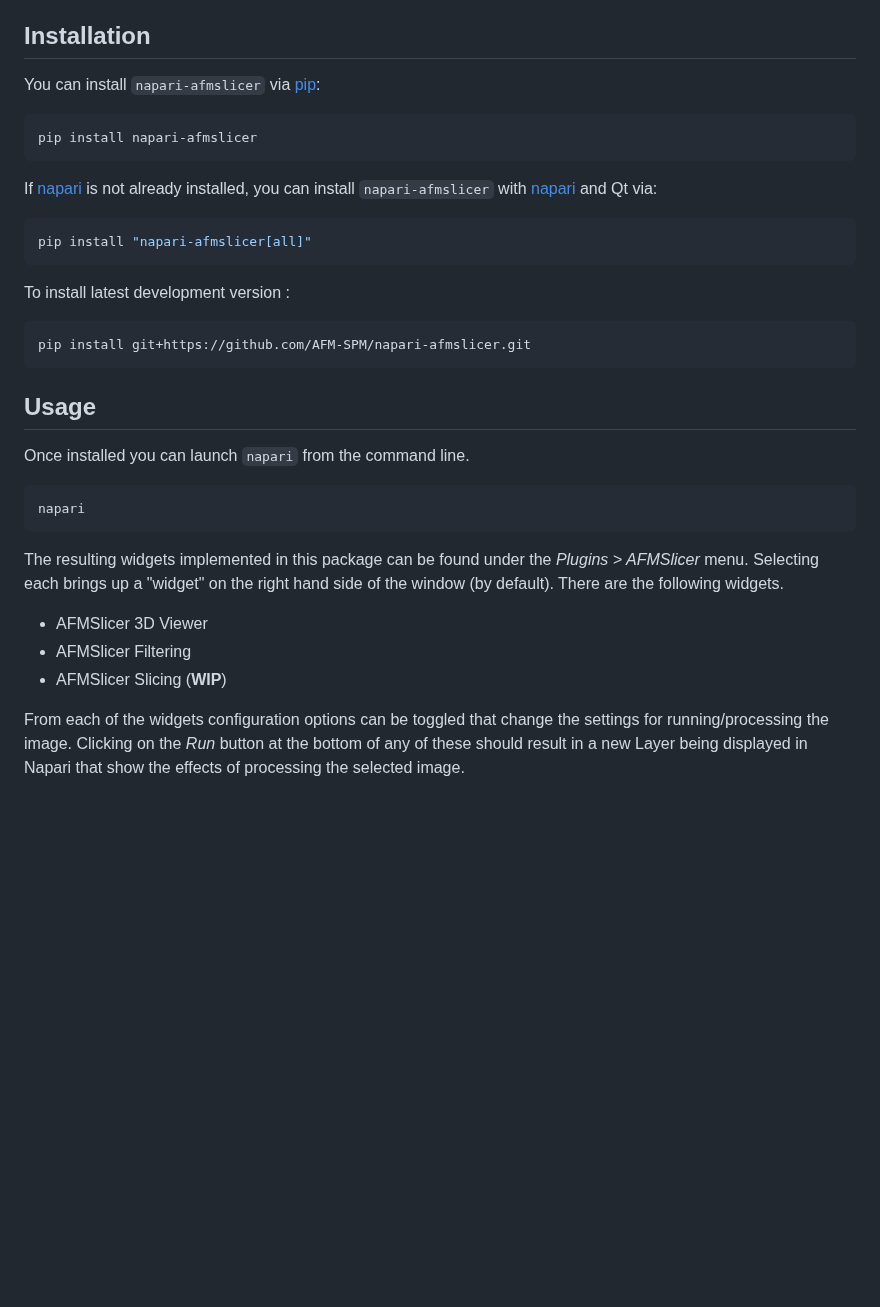
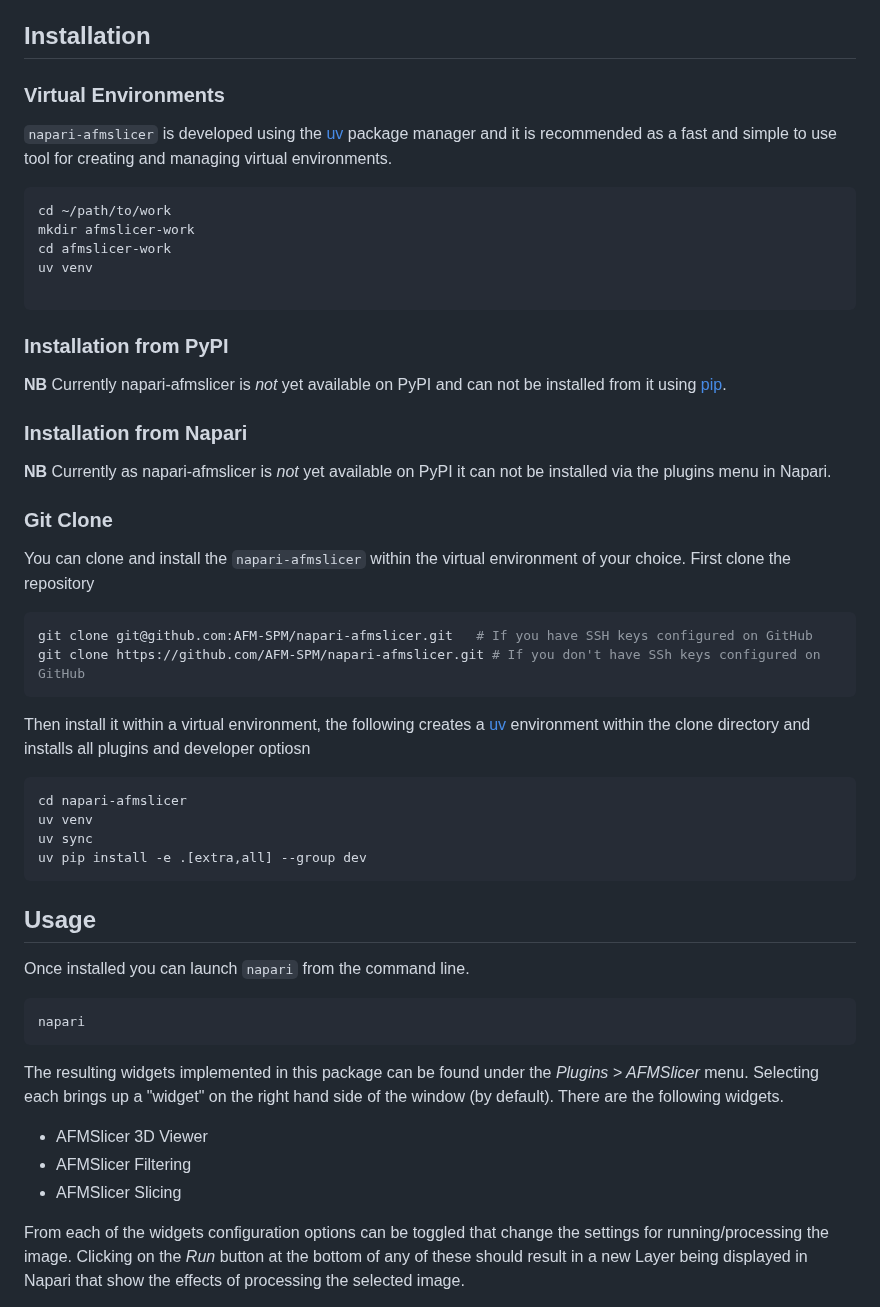
Before and after one commit to AFM-SPM/napari-afmslicer, a Markdown page: README.md, the part around one of its changes. Drawn GitHub-style; blank space fills up the shorter version.

````diff
--- a/README.md
+++ b/README.md
@@ -17,22 +17,63 @@ This [napari] plugin was generated with [copier] using the [napari-plugin-templa
 
 ## Installation
 
-You can install `napari-afmslicer` via [pip]:
+### Virtual Environments
+
+`napari-afmslicer` is developed using the [uv] package manager and it is recommended as a fast and simple to use tool
+for creating and managing virtual environments.
 
 ``` bash
-pip install napari-afmslicer
+cd ~/path/to/work
+mkdir afmslicer-work
+cd afmslicer-work
+uv venv
+
 ```
 
-If [napari] is not already installed, you can install `napari-afmslicer` with [napari] and Qt via:
+### Installation from PyPI
+
+**NB** Currently napari-afmslicer is _not_ yet available on PyPI and can not be installed from it using [pip].
+
+<!-- You can install `napari-afmslicer` via [pip]: -->
+
+<!-- ``` bash -->
+<!-- pip install napari-afmslicer -->
+<!-- ``` -->
+
+<!-- If [napari] is not already installed, you can install `napari-afmslicer` with [napari] and Qt via: -->
+
+<!-- ``` bash -->
+<!-- pip install "napari-afmslicer[all]" -->
+<!-- ``` -->
+
+<!-- To install latest development version : -->
+
+<!-- ``` bash -->
+<!-- pip install git+https://github.com/AFM-SPM/napari-afmslicer.git -->
+<!-- ``` -->
+
+### Installation from Napari
+
+**NB** Currently as napari-afmslicer is _not_ yet available on PyPI it can not be installed via the plugins menu in
+Napari.
+
+### Git Clone
+
+You can clone and install the `napari-afmslicer` within the virtual environment of your choice. First clone the repository
 
 ``` bash
-pip install "napari-afmslicer[all]"
+git clone git@github.com:AFM-SPM/napari-afmslicer.git   # If you have SSH keys configured on GitHub
+git clone https://github.com/AFM-SPM/napari-afmslicer.git # If you don't have SSh keys configured on GitHub
 ```
 
-To install latest development version :
+Then install it within a virtual environment, the following creates a [uv] environment within the clone directory and
+installs all plugins and developer optiosn
 
 ``` bash
-pip install git+https://github.com/AFM-SPM/napari-afmslicer.git
+cd napari-afmslicer
+uv venv
+uv sync
+uv pip install -e .[extra,all] --group dev
 ```
 
 ## Usage
@@ -48,7 +89,7 @@ brings up a "widget" on the right hand side of the window (by default). There ar
 
 - AFMSlicer 3D Viewer
 - AFMSlicer Filtering
-- AFMSlicer Slicing (**WIP**)
+- AFMSlicer Slicing
 
 From each of the widgets configuration options can be toggled that change the settings for running/processing the
 image. Clicking on the _Run_ button at the bottom of any of these should result in a new Layer being displayed in Napari
````
Also changed, not shown: other parts of README.md (+20 -9 lines), napari_screenshot.png (added), 1 other file.
